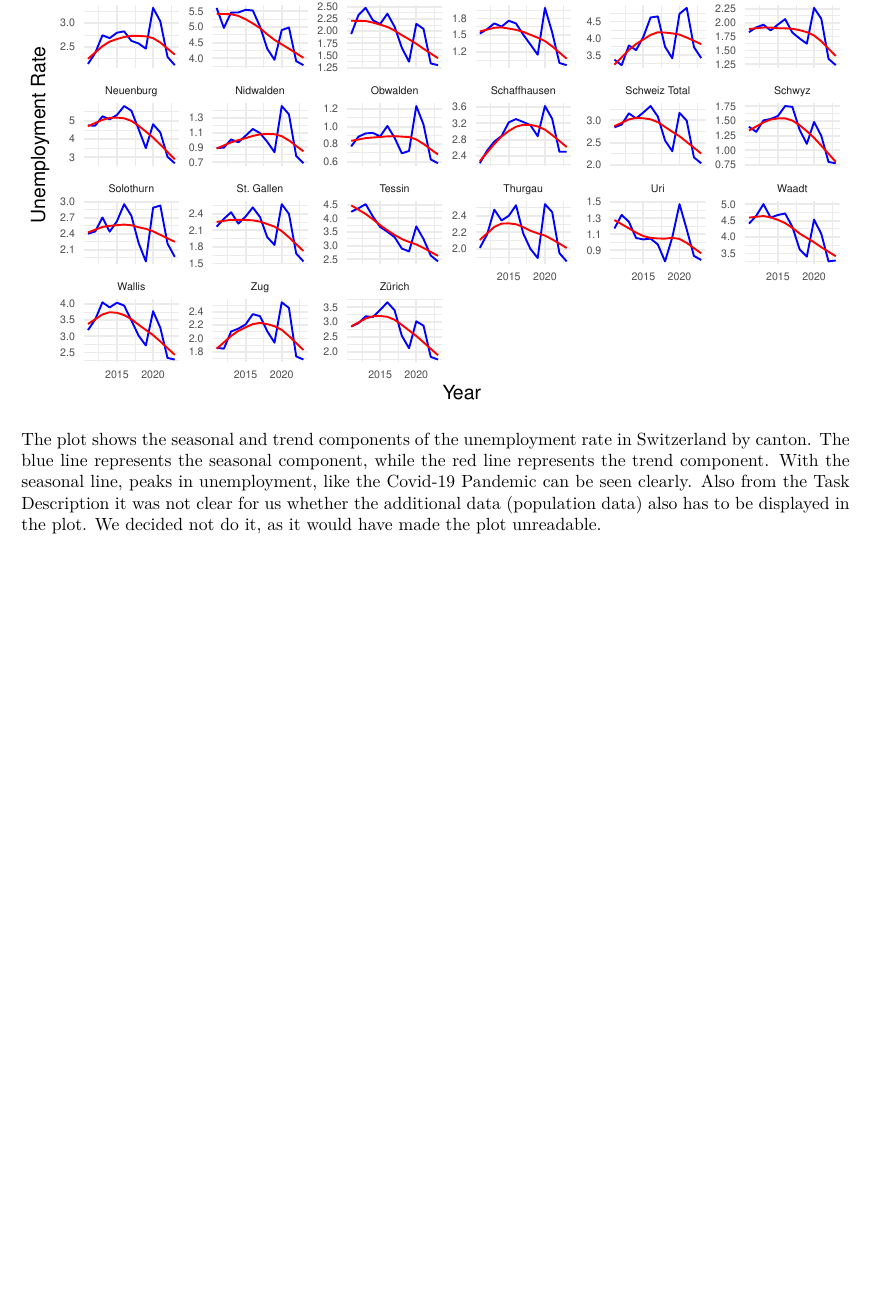
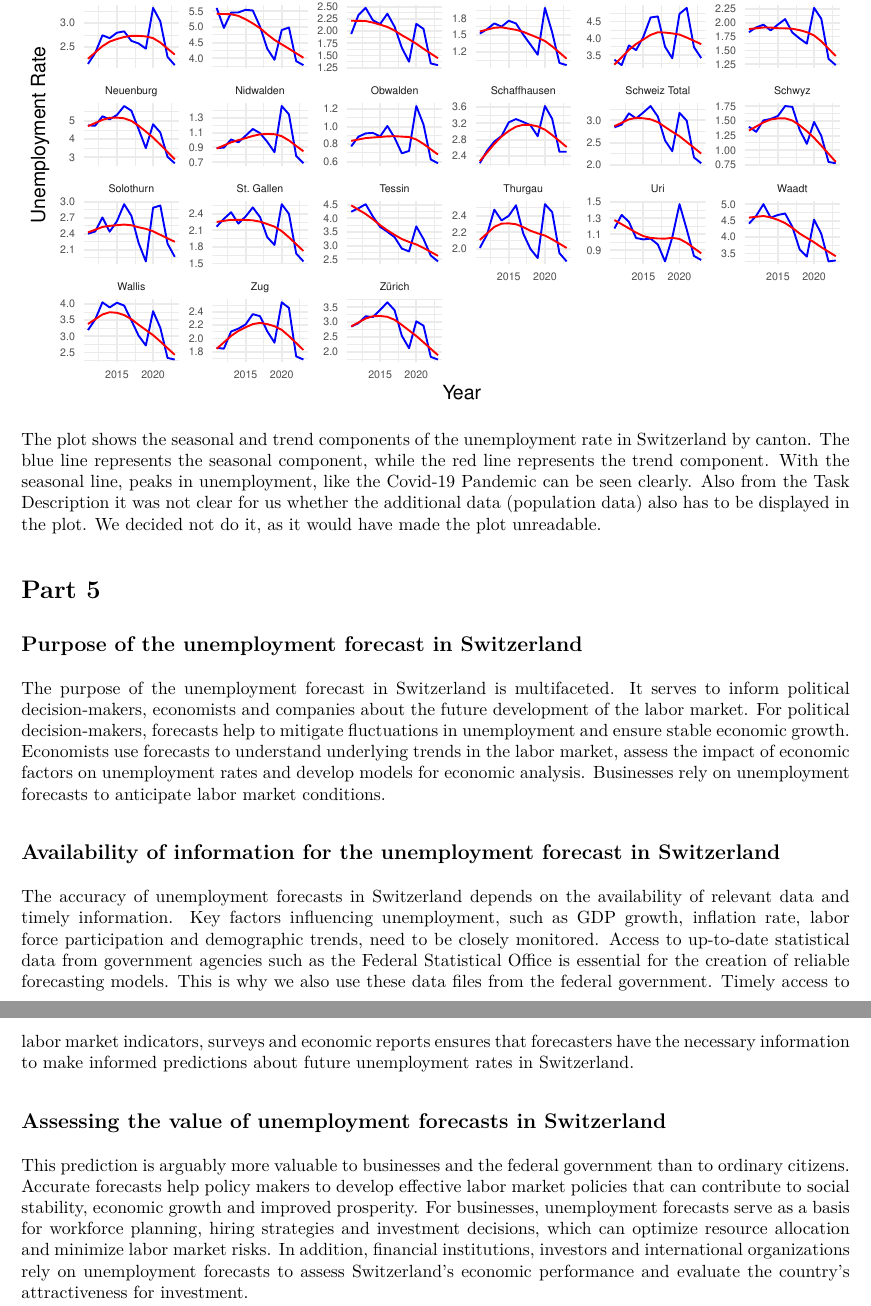
Before and after one commit to RomanKrass/SBD1, an R Markdown document (Homework1/Homework1.Rmd): part of page 8 of 8 before the commit and two parts of pages 8 and 9 of 9 after it, the two joined at a grey line, cut so that both start at the same text, the shorter picture padded with empty space. The pictures show the output file Homework1/Homework1.pdf that the author committed with the source.

Commit message:
added Part 5

```diff
--- a/Homework1/Homework1.Rmd
+++ b/Homework1/Homework1.Rmd
@@ -252,3 +252,13 @@ ggplot(decomposed, aes(x = Year)) +
 
 The plot shows the seasonal and trend components of the unemployment rate in Switzerland by canton. The blue line represents the seasonal component, while the red line represents the trend component. With the seasonal line, peaks in unemployment, like the Covid-19 Pandemic can be seen clearly.
 Also from the Task Description it was not clear for us whether the additional data (population data) also has to be displayed in the plot. We decided not do it, as it would have made the plot unreadable.
+
+# Part 5
+## Purpose of the unemployment forecast in Switzerland
+The purpose of the unemployment forecast in Switzerland is multifaceted. It serves to inform political decision-makers, economists and companies about the future development of the labor market. For political decision-makers, forecasts help to mitigate fluctuations in unemployment and ensure stable economic growth. Economists use forecasts to understand underlying trends in the labor market, assess the impact of economic factors on unemployment rates and develop models for economic analysis. Businesses rely on unemployment forecasts to anticipate labor market conditions.
+
+## Availability of information for the unemployment forecast in Switzerland
+The accuracy of unemployment forecasts in Switzerland depends on the availability of relevant data and timely information. Key factors influencing unemployment, such as GDP growth, inflation rate, labor force participation and demographic trends, need to be closely monitored. Access to up-to-date statistical data from government agencies such as the Federal Statistical Office is essential for the creation of reliable forecasting models. This is why we also use these data files from the federal government. Timely access to labor market indicators, surveys and economic reports ensures that forecasters have the necessary information to make informed predictions about future unemployment rates in Switzerland.
+
+## Assessing the value of unemployment forecasts in Switzerland
+This prediction is arguably more valuable to businesses and the federal government than to ordinary citizens. Accurate forecasts help policy makers to develop effective labor market policies that can contribute to social stability, economic growth and improved prosperity. For businesses, unemployment forecasts serve as a basis for workforce planning, hiring strategies and investment decisions, which can optimize resource allocation and minimize labor market risks. In addition, financial institutions, investors and international organizations rely on unemployment forecasts to assess Switzerland's economic performance and evaluate the country's attractiveness for investment.
```
Also changed, not shown: Homework1/Homework1.pdf.
